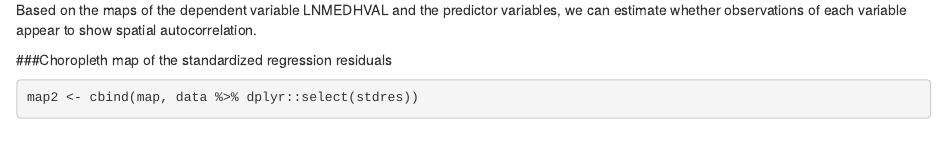
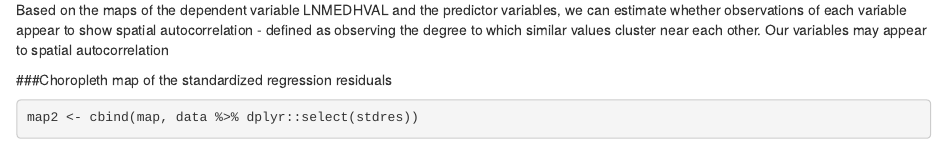
Before and after one commit to davedrenn/MUSA500-HW1, an R Markdown document (HW1-Regression.Rmd): the page in a window 1100 px wide, from 8200 px down. Rendered offline with R 4.5, knitr and Pandoc, with nearby package versions; some code elsewhere in the file could not run offline.

Commit message:
small tweaks, no major changes

````diff
--- a/HW1-Regression.Rmd
+++ b/HW1-Regression.Rmd
@@ -343,7 +343,7 @@ plot(data$predvals, data$stdres, xlab = "Predicted Values ", ylab = "Standardize
 ```
 ###Spatial Autocorrelation of Variables
 
-Based on the maps of the dependent variable LNMEDHVAL and the predictor variables, we can estimate whether observations of each variable appear to show spatial autocorrelation.
+Based on the maps of the dependent variable LNMEDHVAL and the predictor variables, we can estimate whether observations of each variable appear to show spatial autocorrelation - defined as observing the degree to which similar values cluster near each other. Our variables may appear to spatial autocorrelation
 
 ###Choropleth map of the standardized regression residuals
 ```{r resid map}
````
Also changed, not shown: 1 other file.
